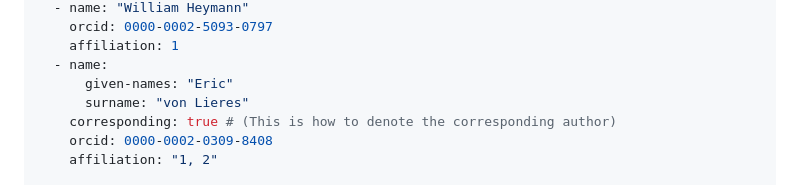
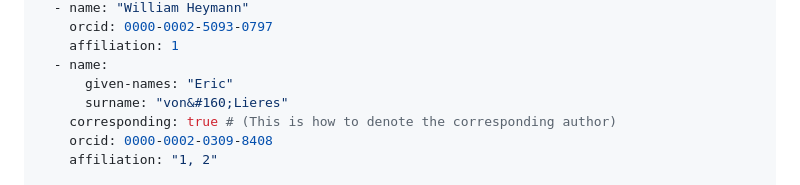
Before and after one commit to cadet/CADET-Core, a Markdown page: paper/paper.md, the part around the change. Rendered like a GitHub page.

Commit message:
edit name
non-breaking space in my last name

```diff
--- a/paper/paper.md
+++ b/paper/paper.md
@@ -41,7 +41,7 @@ authors:
     affiliation: 1
   - name:
       given-names: "Eric"
-      surname: "von Lieres"
+      surname: "von&#160;Lieres"
     corresponding: true # (This is how to denote the corresponding author)
     orcid: 0000-0002-0309-8408
     affiliation: "1, 2"
```
